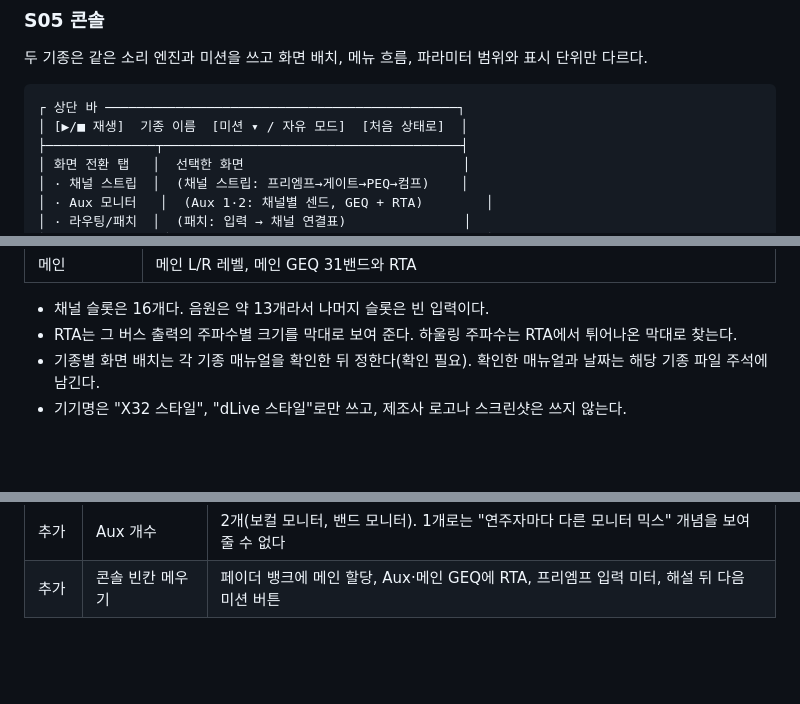
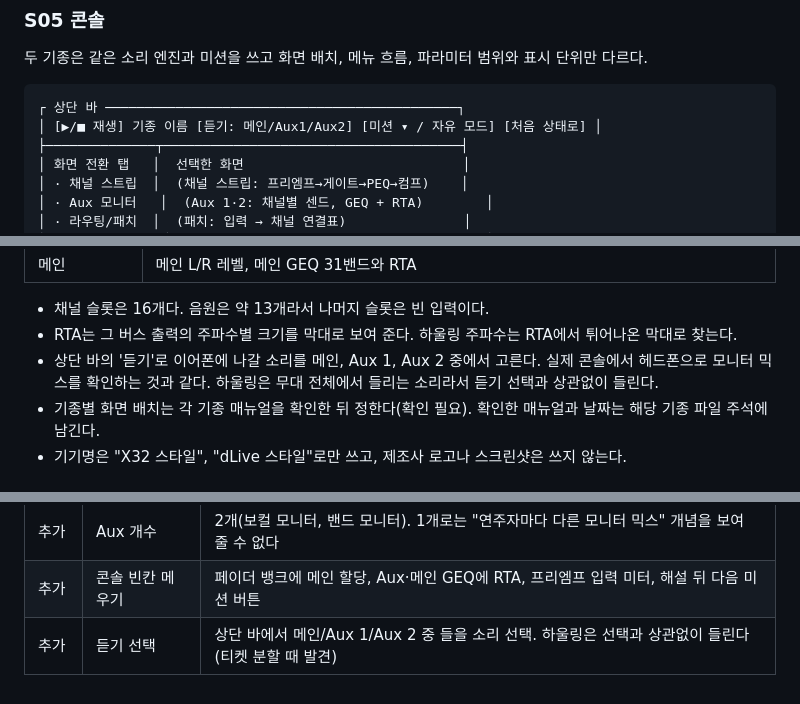
Before and after one commit to yoochangyeon/sound-system-lab, a Markdown page: docs/prd.md, 3 parts joined by grey strips. Rendered like a GitHub page; blank space fills up the shorter version.

Commit message:
기획서: 콘솔 듣기 선택(메인/Aux 1/Aux 2) 추가
티켓 분할 중 Aux 믹스를 들어 볼 방법이 없다는 빈칸을 발견해 S05 상단 바와
결정 기록에 반영한다. 하울링은 듣기 선택과 상관없이 들린다.

관련: #15, #20

Co-Authored-By: Claude Opus 5.5 <noreply@anthropic.com>

````diff
--- a/docs/prd.md
+++ b/docs/prd.md
@@ -225,7 +225,7 @@
 
 ```
 ┌ 상단 바 ─────────────────────────────────────────────┐
-│ [▶/■ 재생]  기종 이름  [미션 ▾ / 자유 모드]  [처음 상태로]  │
+│ [▶/■ 재생] 기종 이름 [듣기: 메인/Aux1/Aux2] [미션 ▾ / 자유 모드] [처음 상태로] │
 ├──────────────┬──────────────────────────────────────┤
 │ 화면 전환 탭   │  선택한 화면                            │
 │ · 채널 스트립  │  (채널 스트립: 프리엠프→게이트→PEQ→컴프)    │
@@ -249,6 +249,7 @@
 
 - 채널 슬롯은 16개다. 음원은 약 13개라서 나머지 슬롯은 빈 입력이다.
 - RTA는 그 버스 출력의 주파수별 크기를 막대로 보여 준다. 하울링 주파수는 RTA에서 튀어나온 막대로 찾는다.
+- 상단 바의 '듣기'로 이어폰에 나갈 소리를 메인, Aux 1, Aux 2 중에서 고른다. 실제 콘솔에서 헤드폰으로 모니터 믹스를 확인하는 것과 같다. 하울링은 무대 전체에서 들리는 소리라서 듣기 선택과 상관없이 들린다.
 - 기종별 화면 배치는 각 기종 매뉴얼을 확인한 뒤 정한다(확인 필요). 확인한 매뉴얼과 날짜는 해당 기종 파일 주석에 남긴다.
 - 기기명은 "X32 스타일", "dLive 스타일"로만 쓰고, 제조사 로고나 스크린샷은 쓰지 않는다.
 
@@ -462,3 +463,4 @@
 | 추가 | 공개 전 노출 | 프로덕션은 '준비 중', 확인은 프리뷰 |
 | 추가 | Aux 개수 | 2개(보컬 모니터, 밴드 모니터). 1개로는 "연주자마다 다른 모니터 믹스" 개념을 보여 줄 수 없다 |
 | 추가 | 콘솔 빈칸 메우기 | 페이더 뱅크에 메인 할당, Aux·메인 GEQ에 RTA, 프리엠프 입력 미터, 해설 뒤 다음 미션 버튼 |
+| 추가 | 듣기 선택 | 상단 바에서 메인/Aux 1/Aux 2 중 들을 소리 선택. 하울링은 선택과 상관없이 들린다(티켓 분할 때 발견) |
````
